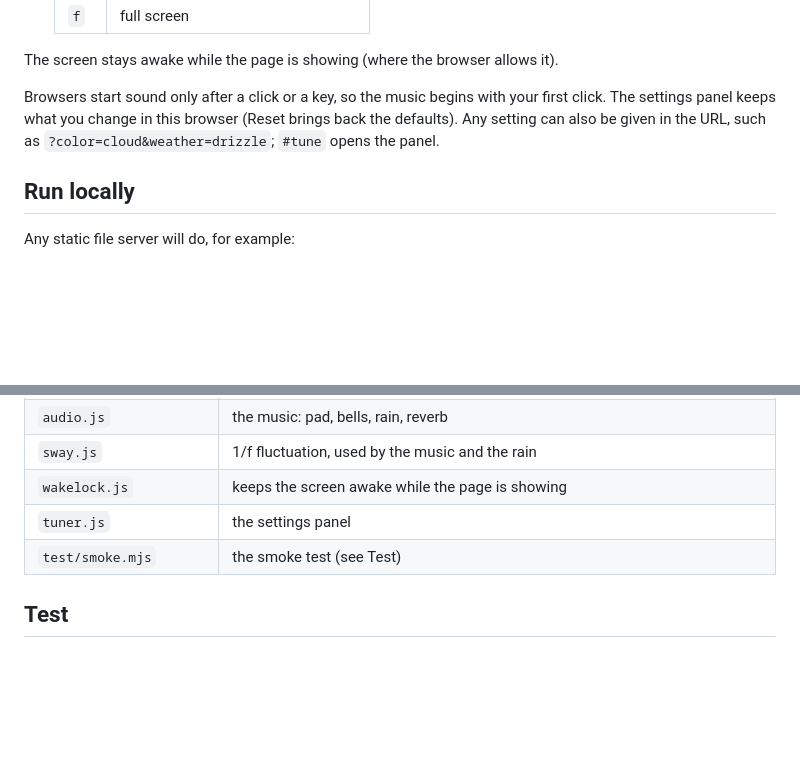
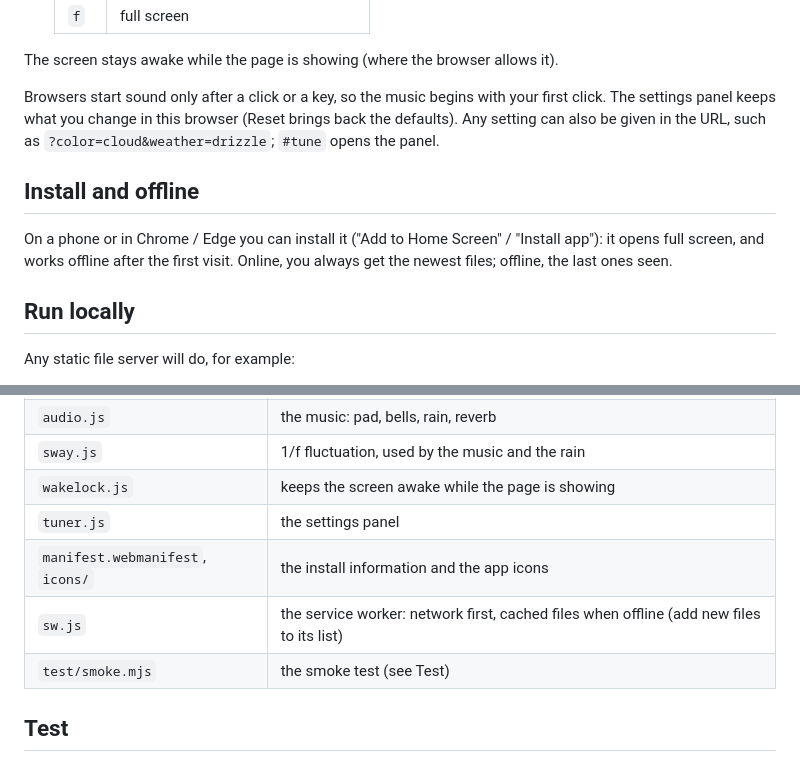
Before and after one commit to sf624/rain-of-light, a Markdown page: README.md, 2 parts joined by grey strips. GitHub-like rendering; blank space fills up the shorter version.

Commit message:
Make the page installable and usable offline
Co-Authored-By: Claude Sonnet 5.5 <noreply@anthropic.com>
Claude-Session: https://claude.ai/code/session_0164gFYjuuY4e2f6YPbyiUFR

```diff
--- a/README.md
+++ b/README.md
@@ -34,6 +34,12 @@ your first click. The settings panel keeps what you change in this browser
 (Reset brings back the defaults). Any setting can also be given in the URL,
 such as `?color=cloud&weather=drizzle`; `#tune` opens the panel.
 
+## Install and offline
+
+On a phone or in Chrome / Edge you can install it ("Add to Home Screen" /
+"Install app"): it opens full screen, and works offline after the first
+visit. Online, you always get the newest files; offline, the last ones seen.
+
 ## Run locally
 
 Any static file server will do, for example:
@@ -60,6 +66,8 @@ work, because the scripts are ES modules.
 | `sway.js` | 1/f fluctuation, used by the music and the rain |
 | `wakelock.js` | keeps the screen awake while the page is showing |
 | `tuner.js` | the settings panel |
+| `manifest.webmanifest`, `icons/` | the install information and the app icons |
+| `sw.js` | the service worker: network first, cached files when offline (add new files to its list) |
 | `test/smoke.mjs` | the smoke test (see Test) |
 
 ## Test
```
Also changed, not shown: icons/apple-touch-icon.png (added), icons/icon-192.png (added), icons/icon-512.png (added), icons/maskable-512.png (added), 3 other files.
